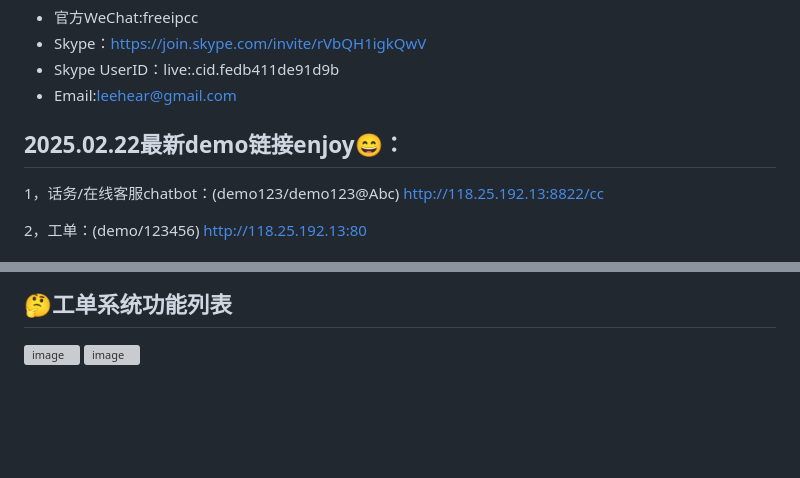
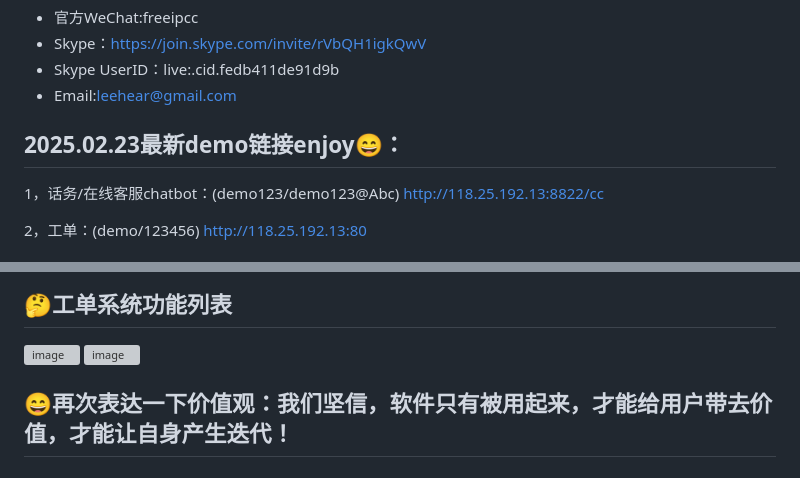
Before and after one commit to lihaiya/freeipcc, a Markdown page: README.md, 2 parts joined by grey strips. Drawn GitHub-style; blank space fills up the shorter version; grey boxes are pictures that could not be loaded.

```diff
--- a/README.md
+++ b/README.md
@@ -12,7 +12,7 @@ AI Call Center,Contact Center,GPT,LLM,Call,IPCC,Voice,AI,Codec,freeswitch,CallCe
 - Skype UserID：live:.cid.fedb411de91d9b
 - Email:leehear@gmail.com
 
-## 2025.02.22最新demo链接enjoy😄：
+## 2025.02.23最新demo链接enjoy😄：
 
 1，话务/在线客服chatbot：(demo123/demo123@Abc)
 http://118.25.192.13:8822/cc
@@ -84,3 +84,4 @@ After purchasing the source code, you can use it for personal or commercial purp
 
 ![image](https://github.com/user-attachments/assets/b3579741-07f2-4f2d-936e-b97bfca38b17)
 ![image](https://github.com/user-attachments/assets/c4f7ccb6-02b9-4345-aa53-a1898b2db04c)
+## 😄再次表达一下价值观：我们坚信，软件只有被用起来，才能给用户带去价值，才能让自身产生迭代！
```
